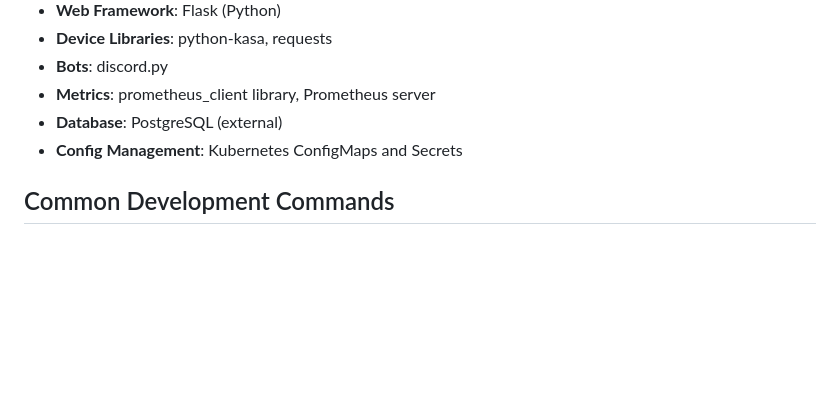
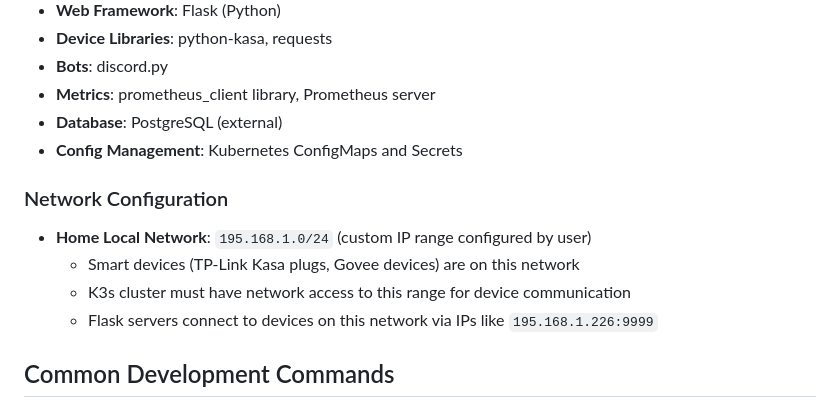
Before and after one commit to nathannli/mykube, a Markdown page: CLAUDE.md, the part around the change. Drawn GitHub-style; blank space fills up the shorter version.

Commit message:
update claude mem

```diff
--- a/CLAUDE.md
+++ b/CLAUDE.md
@@ -60,6 +60,13 @@ Discord Bots (alerts, user queries)
 - **Metrics**: prometheus_client library, Prometheus server
 - **Database**: PostgreSQL (external)
 - **Config Management**: Kubernetes ConfigMaps and Secrets
+
+### Network Configuration
+
+- **Home Local Network**: `195.168.1.0/24` (custom IP range configured by user)
+  - Smart devices (TP-Link Kasa plugs, Govee devices) are on this network
+  - K3s cluster must have network access to this range for device communication
+  - Flask servers connect to devices on this network via IPs like `195.168.1.226:9999`
 
 ## Common Development Commands
 
```
